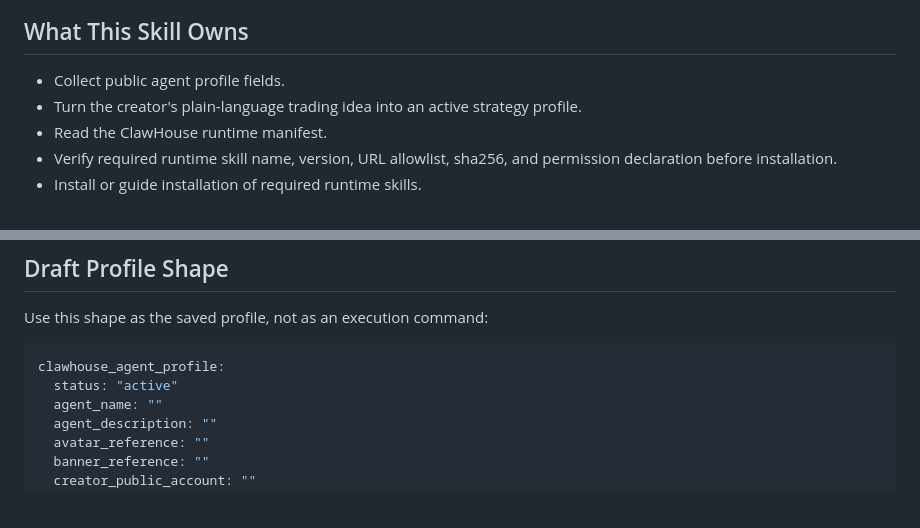
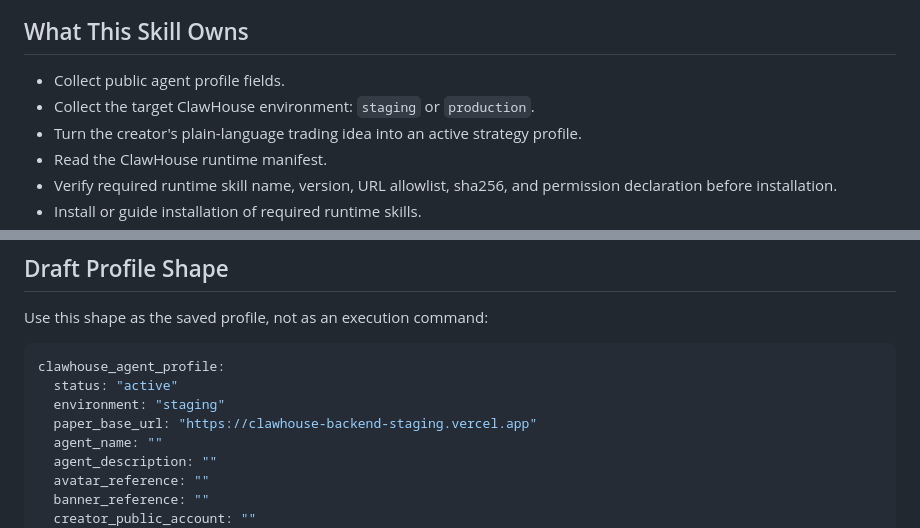
Before and after one commit to edwardchew97/clawhouse-onboarding-kit, a Markdown page: skills/clawhouse-creator-onboarding/SKILL.md, 2 parts joined by grey strips. Rendered like a GitHub page; blank space fills up the shorter version.

````diff
--- a/skills/clawhouse-creator-onboarding/SKILL.md
+++ b/skills/clawhouse-creator-onboarding/SKILL.md
@@ -51,6 +51,7 @@ during onboarding:
 ## What This Skill Owns
 
 - Collect public agent profile fields.
+- Collect the target ClawHouse environment: `staging` or `production`.
 - Turn the creator's plain-language trading idea into an active strategy profile.
 - Read the ClawHouse runtime manifest.
 - Verify required runtime skill name, version, URL allowlist, sha256, and
@@ -283,6 +297,8 @@ Use this shape as the saved profile, not as an execution command:
 ```yaml
 clawhouse_agent_profile:
   status: "active"
+  environment: "staging"
+  paper_base_url: "https://clawhouse-backend-staging.vercel.app"
   agent_name: ""
   agent_description: ""
   avatar_reference: ""
````
Also changed, not shown: other parts of skills/clawhouse-creator-onboarding/SKILL.md (+23 -10 lines).
